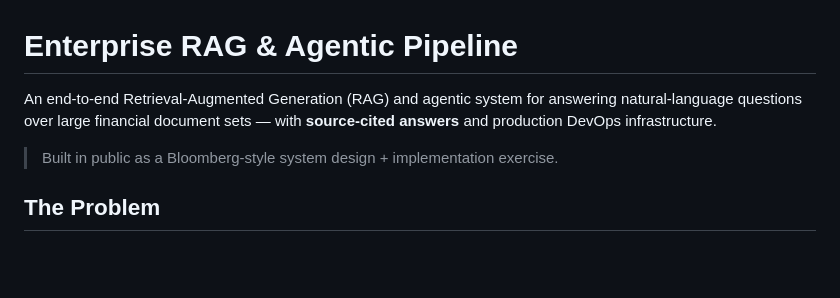
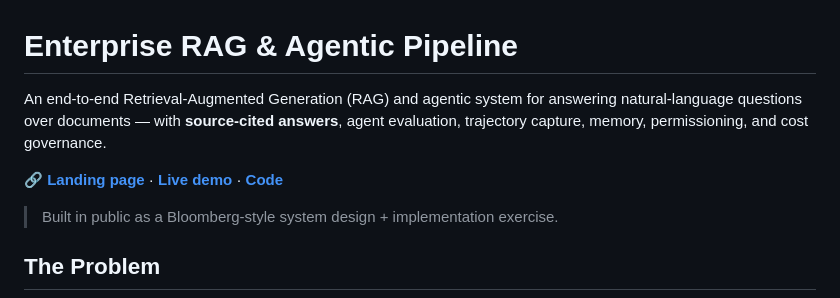
Before and after one commit to DoraChintala/enterprise-rag-agentic-pipeline, a Markdown page: README.md, the part around the change. Drawn GitHub-style; blank space fills up the shorter version.

Commit message:
docs: add landing page, live demo, and code links to README header

```diff
--- a/README.md
+++ b/README.md
@@ -1,8 +1,13 @@
 # Enterprise RAG & Agentic Pipeline
 
 An end-to-end Retrieval-Augmented Generation (RAG) and agentic system for
-answering natural-language questions over large financial document sets —
-with **source-cited answers** and production DevOps infrastructure.
+answering natural-language questions over documents — with **source-cited
+answers**, agent evaluation, trajectory capture, memory, permissioning, and
+cost governance.
+
+**🔗 [Landing page](https://dorachintala.github.io/enterprise-rag-agentic-pipeline/)**
+· **[Live demo](https://enterprise-rag-d2wk.onrender.com)**
+· **[Code](https://github.com/DoraChintala/enterprise-rag-agentic-pipeline)**
 
 > Built in public as a Bloomberg-style system design + implementation exercise.
 
```
